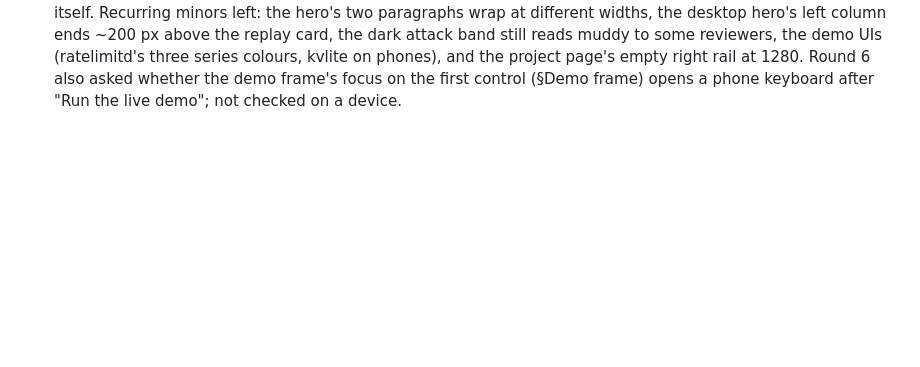
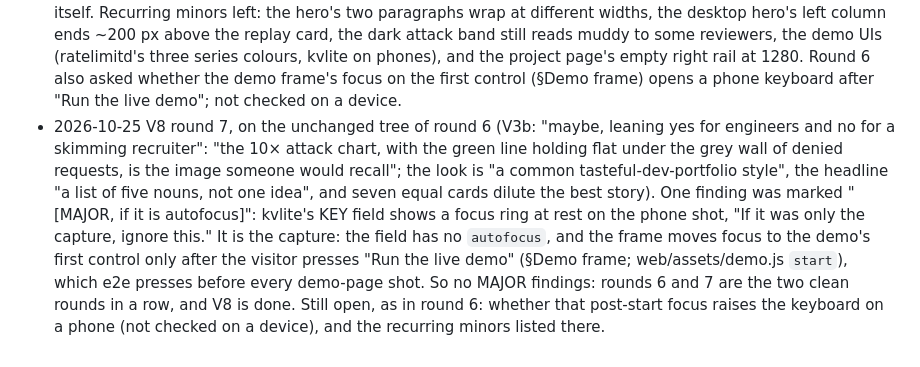
Before and after one commit to crowbett/crowbett.github.io, a Markdown page: docs/design.md, the part around the change. GitHub-like rendering; blank space fills up the shorter version.

Commit message:
Log V8 round 7 and mark V8 done
Co-Authored-By: Claude Opus 5.5 <noreply@anthropic.com>

```diff
--- a/docs/design.md
+++ b/docs/design.md
@@ -166,3 +166,4 @@ No photo, illustration, mascot, emoji section markers or stock icons. No gradien
 - 2026-10-25 V8 round 4 (V3b: "maybe, leaning yes for engineers": the run button and "11 ms, bar for bar" stick; "the visual language is well-executed but familiar" and the seven cards blur). No MAJOR findings. Minors taken: phone hero buttons wrap like words instead of a full-width grid (three rows, not four; the replay's title is now on the first screen at 390×844, measured on the shot); "Details →" in the same accent sans as every other link; display tracking −0.02em → −0.015em (commas crowding, rounds 2 and 4). Not taken: one scale for both replay lanes (round 7 of V3b: the allowed lane went flat; each lane carries a labelled reference), "~1.2 MB" for "~1,218 KB" (the demo frame states the same figure the same way), a bigger lead figure in each metric (V3b round 7: project copy is rendered verbatim), dropping the live pill (it is the access state every card shows, and it is what sets a live card apart from quorum's "Source on request"), the planned-demo sentence on quorum's page (project copy), a headline rewritten around the hook (owner copy), the demo UIs (demo track).
 - 2026-10-25 V8 round 5 (V3b: "maybe": the hook is distinctive, "a senior engineer might remember the portfolio that runs its rate limiter in WebAssembly", but the headline does not name it, the style is familiar and the hero's one interaction reproduces a picture already seen). MAJOR: the run button's payoff was one changed line of text after a ~1.2 MB download; "anyone else will think nothing happened". Fixes: a green "✓ 60/60 buckets identical in your browser" stamp on the legend once the replayed wipe ends, and a "Try your own limit and attack →" link to the full demo (§Home). Not taken: ticking bars off one by one (the comparison is of the whole answer at once; animating a per-bar check would show work that did not happen that way), an attack-size control in the hero (that is the full demo, one click away now), a sentence of intent or a GitHub nav link (owner copy; social links), the rest as in round 4.
 - 2026-10-25 V8 round 6 (V3b: "maybe": "the idea will stick for anyone who clicks Run", and the "✓ 60/60 buckets identical in your browser" payoff is "the best moment on the site"; at rest the look is "a well-executed version of a common 2026 style", seven same-shaped cards blur and only a first name carries the memory). No MAJOR findings; nothing changed after it. Open for whoever picks V3b up: the reviewers of rounds 2-6 all put the remaining memorability gap in places this track does not own or has ruled out: the headline's wording and a line of intent (owner copy), the name and a custom domain (published identity; U2), and the house style itself. Recurring minors left: the hero's two paragraphs wrap at different widths, the desktop hero's left column ends ~200 px above the replay card, the dark attack band still reads muddy to some reviewers, the demo UIs (ratelimitd's three series colours, kvlite on phones), and the project page's empty right rail at 1280. Round 6 also asked whether the demo frame's focus on the first control (§Demo frame) opens a phone keyboard after "Run the live demo"; not checked on a device.
+- 2026-10-25 V8 round 7, on the unchanged tree of round 6 (V3b: "maybe, leaning yes for engineers and no for a skimming recruiter": "the 10× attack chart, with the green line holding flat under the grey wall of denied requests, is the image someone would recall"; the look is "a common tasteful-dev-portfolio style", the headline "a list of five nouns, not one idea", and seven equal cards dilute the best story). One finding was marked "[MAJOR, if it is autofocus]": kvlite's KEY field shows a focus ring at rest on the phone shot, "If it was only the capture, ignore this." It is the capture: the field has no `autofocus`, and the frame moves focus to the demo's first control only after the visitor presses "Run the live demo" (§Demo frame; web/assets/demo.js `start`), which e2e presses before every demo-page shot. So no MAJOR findings: rounds 6 and 7 are the two clean rounds in a row, and V8 is done. Still open, as in round 6: whether that post-start focus raises the keyboard on a phone (not checked on a device), and the recurring minors listed there.
```
Also changed, not shown: docs/tasks.md (+2 -2 lines).
